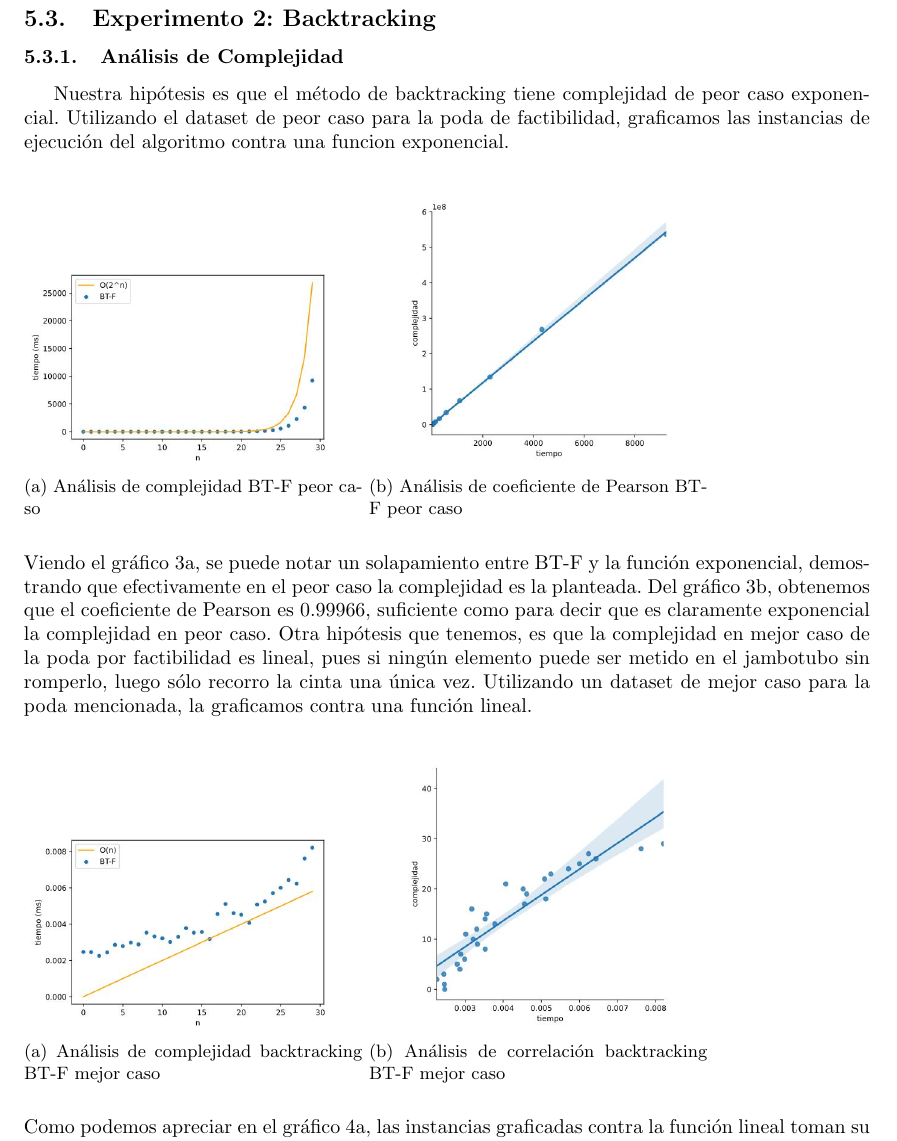
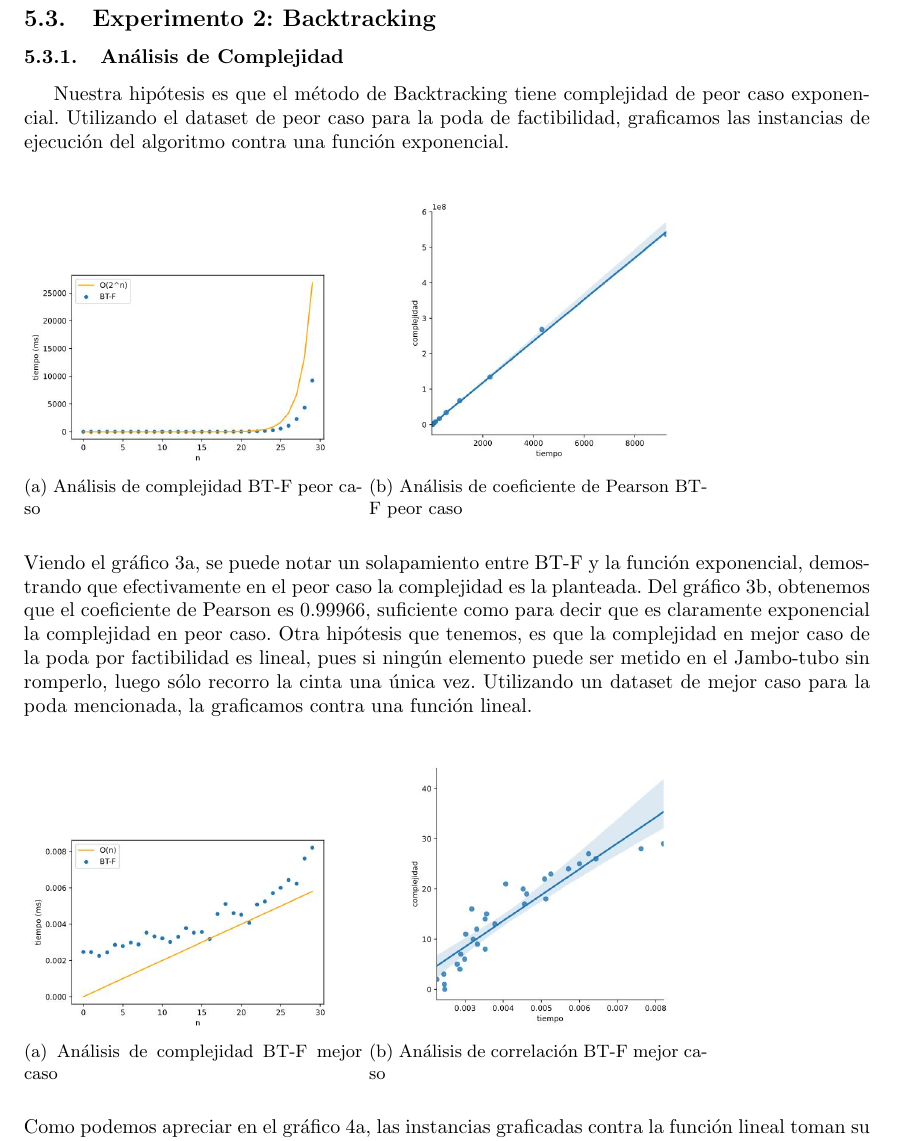
Before and after one commit to ShipOrSheep/tp1Algo3, a LaTeX document (informe/informe.tex): part of page 8 of 13, cut so that both start at the same text. Compiled offline with pdfLaTeX.

Commit message:
informe: ortografia y ajustes

```diff
--- a/informe/informe.tex
+++ b/informe/informe.tex
@@ -260,7 +260,7 @@ coeficiente de correlación de Pearson\cite{ref:pearson} de $0.999975$ validando
 % ---------------------------------------------------------------------------------------------
 \subsection{Experimento 2: Backtracking}
 \subsubsection{Análisis de Complejidad}
-Nuestra hipótesis es que el método de backtracking tiene complejidad de peor caso exponencial. Utilizando el dataset de peor caso para la poda de factibilidad, graficamos las instancias de ejecución del algoritmo contra una funcion exponencial.
+Nuestra hipótesis es que el método de Backtracking tiene complejidad de peor caso exponencial. Utilizando el dataset de peor caso para la poda de factibilidad, graficamos las instancias de ejecución del algoritmo contra una función exponencial.
 \newline
 \begin{figure}[h!]
 \begin{subfigure}{0.4\linewidth}
@@ -279,19 +279,19 @@ Nuestra hipótesis es que el método de backtracking tiene complejidad de peor c
 \newline
 Viendo el gráfico \ref{fig:bt-complejidad-pero-caso}, se puede notar un solapamiento entre BT-F y la función exponencial, demostrando que efectivamente en el peor caso la complejidad es la planteada.
 Del gráfico \ref{fig:bt-correlacion-peor-caso}, obtenemos que el coeficiente de Pearson es 0.99966, suficiente como para decir que es claramente exponencial la complejidad en peor caso.
-Otra hipótesis que tenemos, es que la complejidad en mejor caso de la poda por factibilidad es lineal, pues si ningún elemento puede ser metido en el jambotubo sin romperlo, luego sólo recorro la cinta una única vez. Utilizando un dataset de mejor caso para la poda mencionada, la graficamos contra una función lineal.
+Otra hipótesis que tenemos, es que la complejidad en mejor caso de la poda por factibilidad es lineal, pues si ningún elemento puede ser metido en el Jambo-tubo sin romperlo, luego sólo recorro la cinta una única vez. Utilizando un dataset de mejor caso para la poda mencionada, la graficamos contra una función lineal.
 \newline
 \begin{figure}[h!]
 \begin{subfigure}{0.4\linewidth}
 	\centering
 		\includegraphics[scale=0.30]{img/bt-complejidad-mejor-caso.jpg}
-		\caption{Análisis de complejidad backtracking BT-F mejor caso}
+		\caption{Análisis de complejidad BT-F mejor caso}
 		\label{fig:bt-complejidad-mejor-caso}
 \end{subfigure}
 \begin{subfigure}{0.4\linewidth}
 	\centering
 		\includegraphics[scale=0.30]{img/bt-correlacion-mejor-caso.jpg}
-		\caption{Análisis de correlación backtracking BT-F mejor caso}
+		\caption{Análisis de correlación BT-F mejor caso}
 		\label{fig:bt-correlacion-mejor-caso}
 \end{subfigure}
 \end{figure}
```
